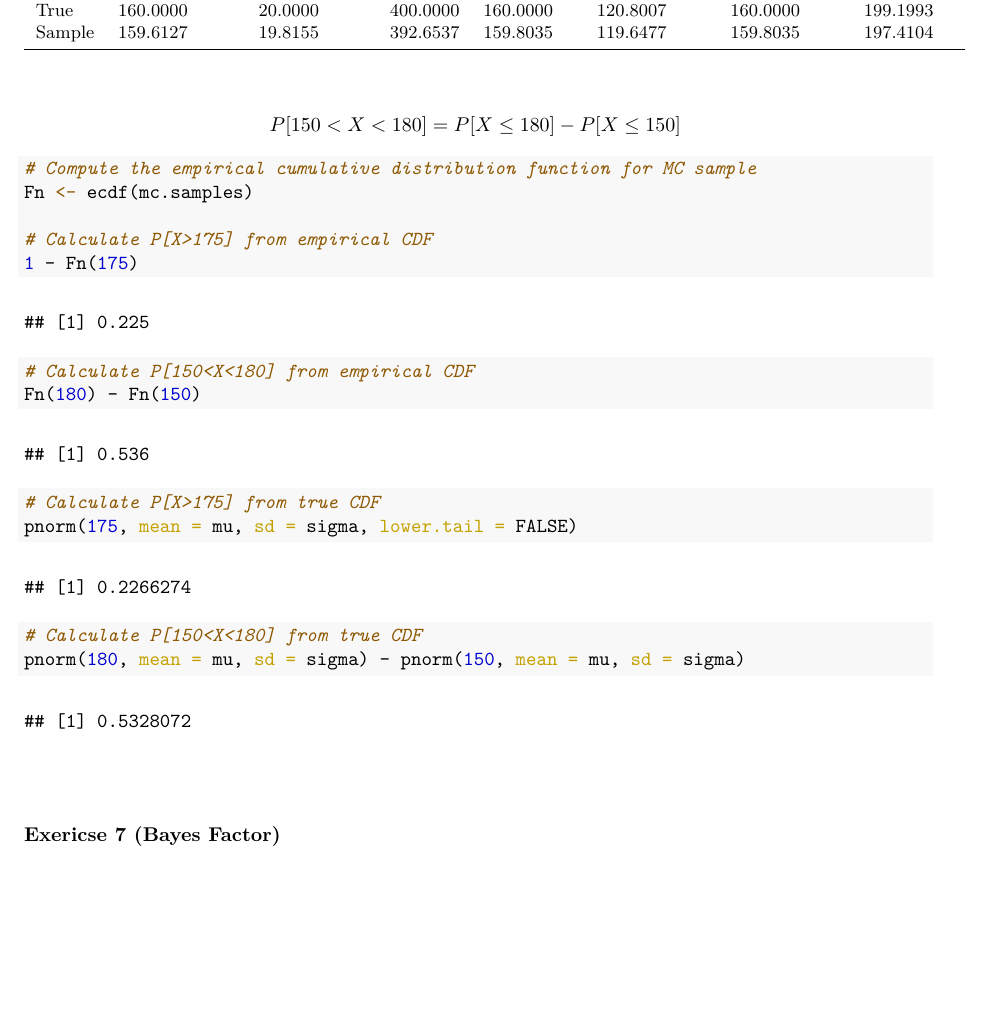
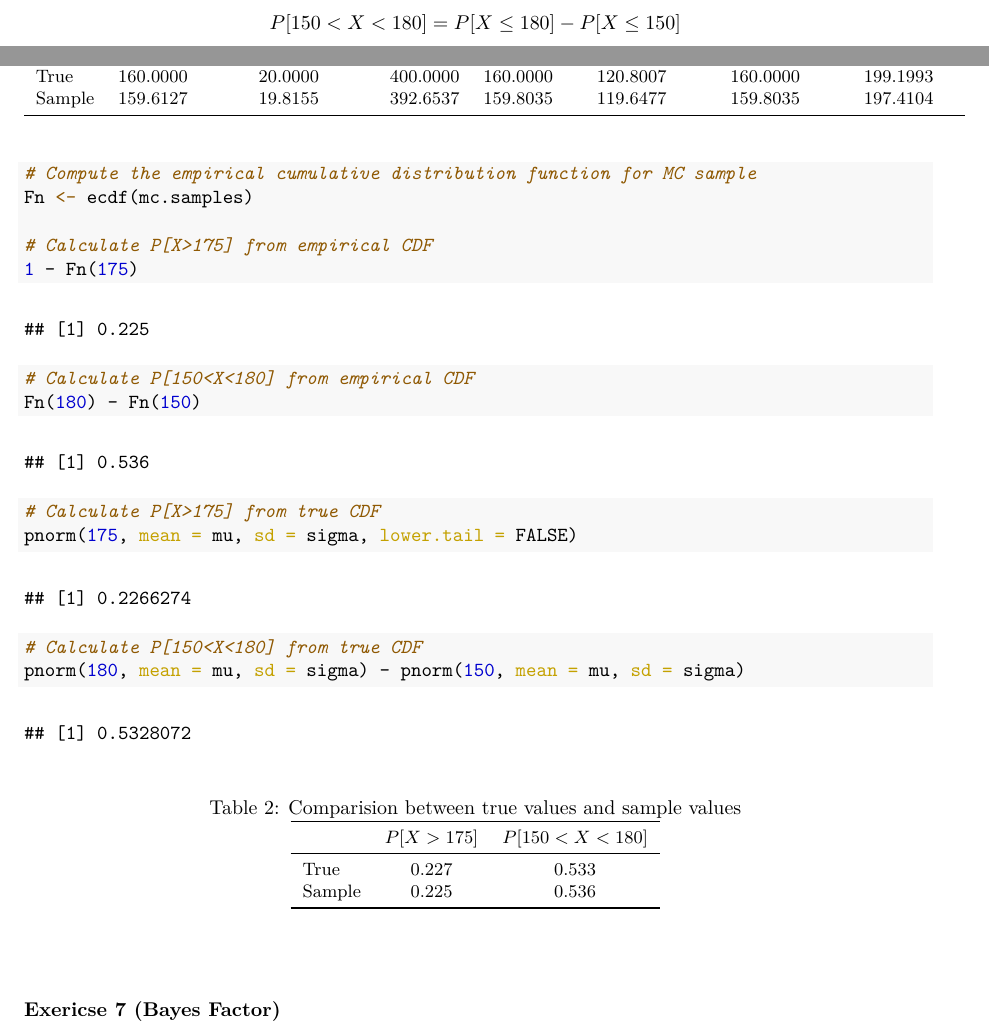
Before and after one commit to wenjie-tu/FBM, an R Markdown document (01WorkSheet/solutions/01worksheet-Goliath.Rmd): part of page 5 of 9 before the commit and two parts of pages 4 and 5 of 9 after it, the two joined at a grey line, cut so that both start at the same text, the shorter picture padded with empty space. The pictures show the output file 01WorkSheet/solutions/01worksheet-Goliath.pdf that the author committed with the source.

Commit message:
add tables to Ex6

````diff
--- a/01WorkSheet/solutions/01worksheet-Goliath.Rmd
+++ b/01WorkSheet/solutions/01worksheet-Goliath.Rmd
@@ -182,6 +182,20 @@ pnorm(175, mean = mu, sd = sigma, lower.tail = FALSE)
 # Calculate P[150<X<180] from true CDF
 pnorm(180, mean = mu, sd = sigma) - pnorm(150, mean = mu, sd = sigma)
 ```
+
+\begin{table}[!htbp]
+    \centering
+    \small
+    \caption{Comparision between true values and sample values}
+    \begin{tabular}{lcc}
+    \toprule
+           & $P[X>175]$ & $P[150<X<180]$ \\
+    \midrule
+    True   & $0.227$ & $0.533$ \\
+    Sample & $0.225$ & $0.536$ \\
+    \bottomrule
+    \end{tabular}
+\end{table}
 
 $~$
 
````
Also changed, not shown: 01WorkSheet/solutions/01worksheet-Goliath.pdf, 01WorkSheet/solutions/01worksheet-Goliath.Rmd (2 more changed lines).
